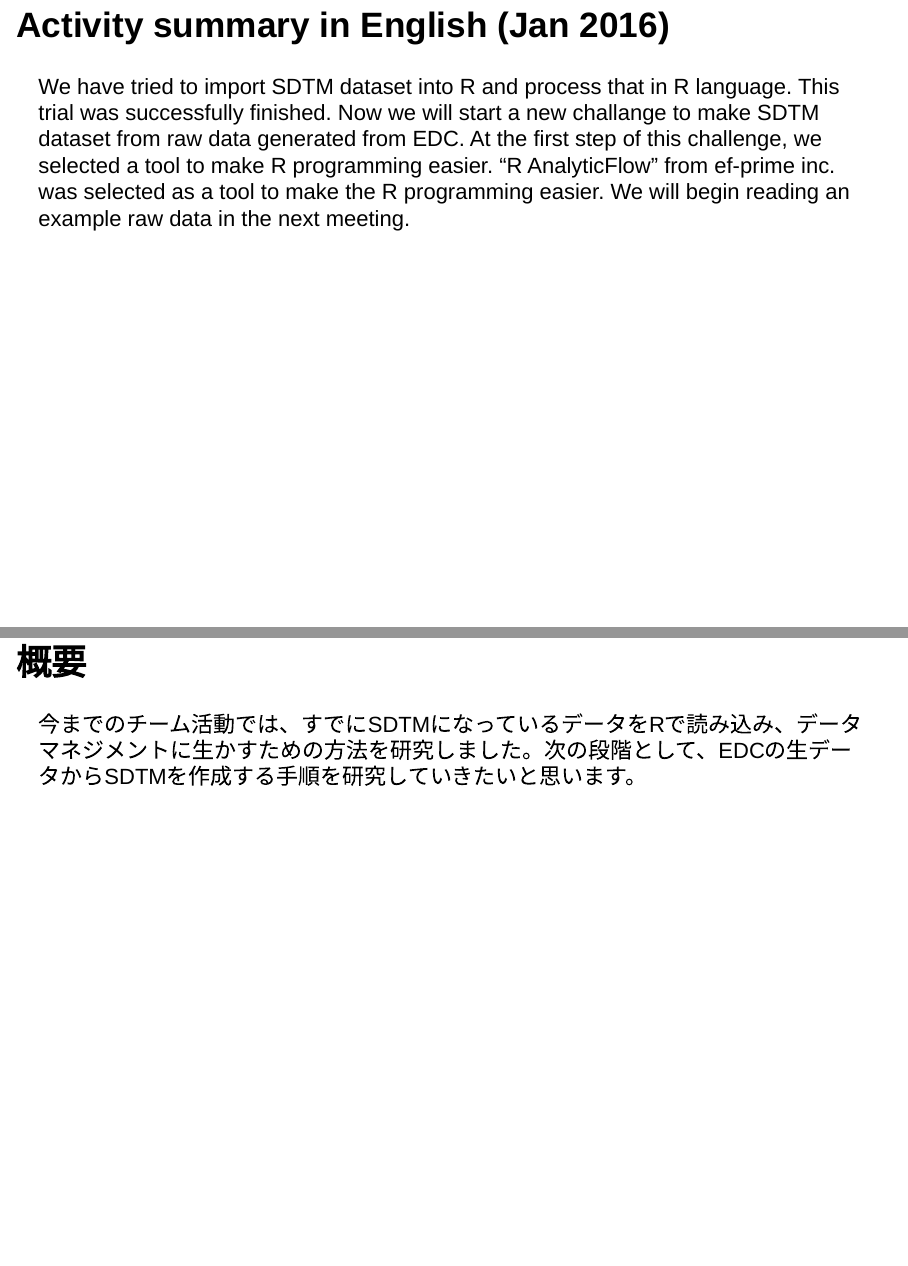
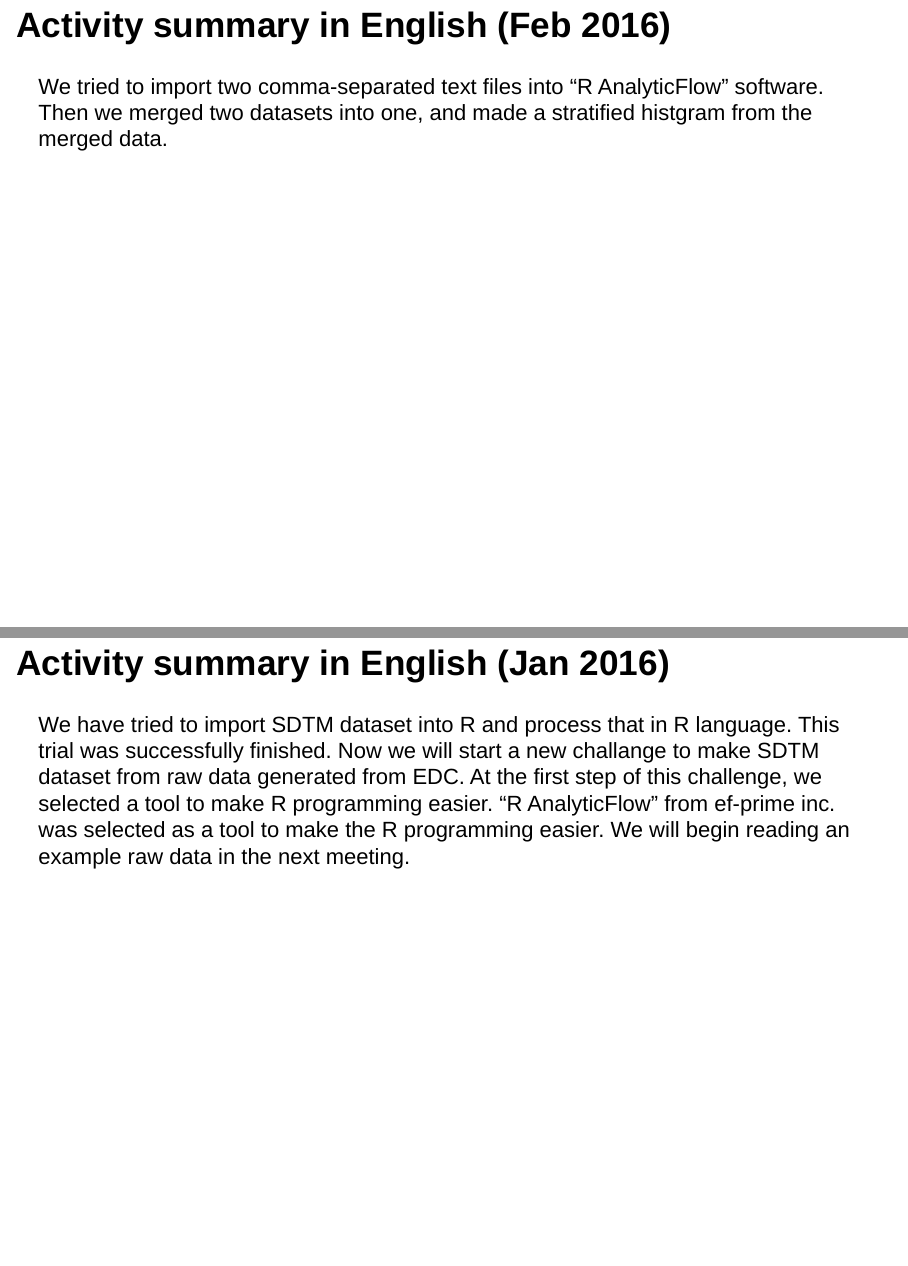
Before and after one commit to mokjpn/cjugr, an R Markdown document (CJUGR201601.Rmd): pages 3 and 4 of 7 before the commit and pages 3 and 4 of 8 after it, joined at a grey line. Rendered offline with R 4.5, knitr and Pandoc, with nearby package versions; drawn as Slidy slides in place of the format the file asks for.

Commit message:
Update CJUGR201601.Rmd

```diff
--- a/CJUGR201601.Rmd
+++ b/CJUGR201601.Rmd
@@ -8,6 +8,10 @@ output: ioslides_presentation
 # CJUG SDTM Rチーム 2016年前半のトピック
 
 **RでSDTMを作ってみよう**
+
+## Activity summary in English (Feb 2016)
+
+We tried to import two comma-separated text files into "R AnalyticFlow" software. Then we merged two datasets into one, and made a stratified histgram from the merged data.
 
 ## Activity summary in English (Jan 2016)
 
```
